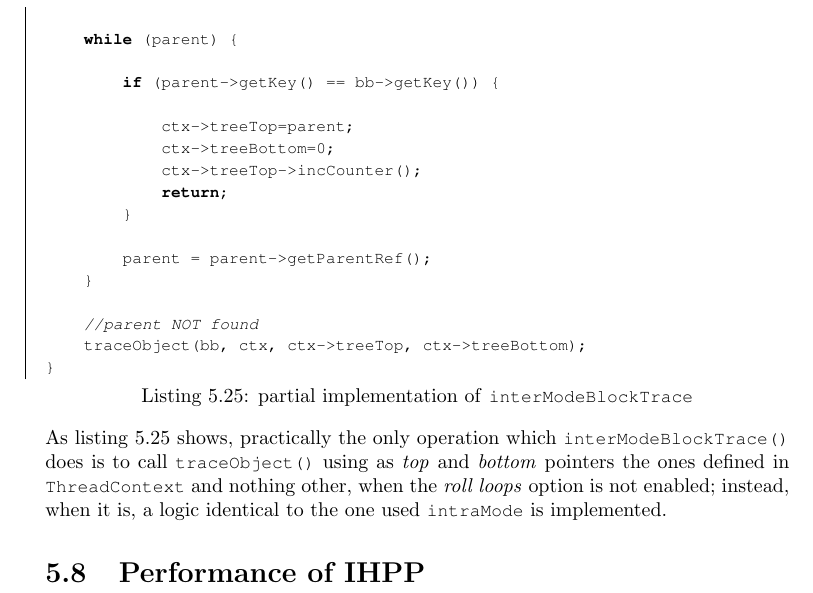
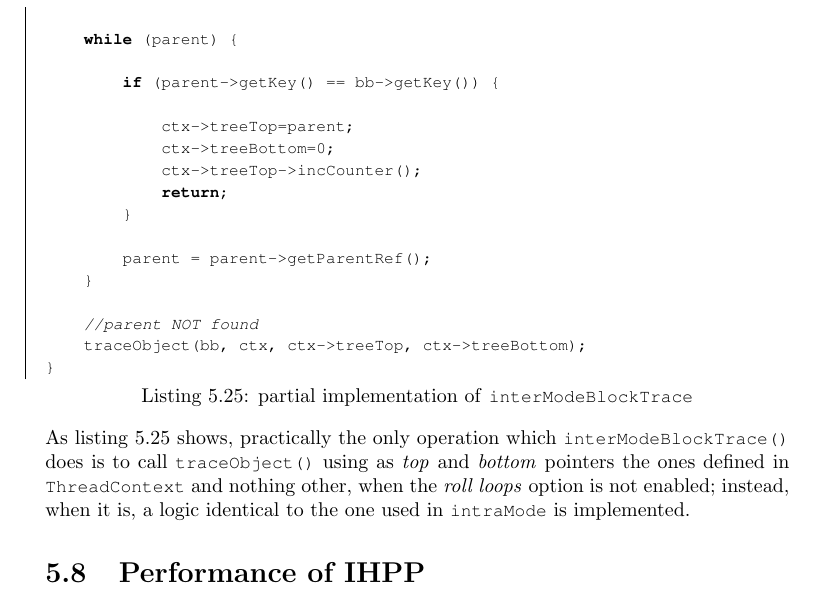
Before and after one commit to vvaltchev/ihpp, a LaTeX thesis (doc/bs_thesis.tex): part of page 60 of 62, cut so that both start at the same text. Compiled offline with pdfLaTeX.

```diff
--- a/doc/bs_thesis.tex
+++ b/doc/bs_thesis.tex
@@ -3653,7 +3653,7 @@
 which \verb|interModeBlockTrace()| does is to call \verb|traceObject()|
 using as \emph{top} and \emph{bottom} pointers the ones defined in \verb|ThreadContext|
 and nothing other, when the \emph{roll loops} option is not enabled;
-instead, when it is, a logic identical to the one used \verb|intraMode| is implemented.
+instead, when it is, a logic identical to the one used in \verb|intraMode| is implemented.
 
 \section{Performance of IHPP}
 
```
Also changed, not shown: 1 other file.
